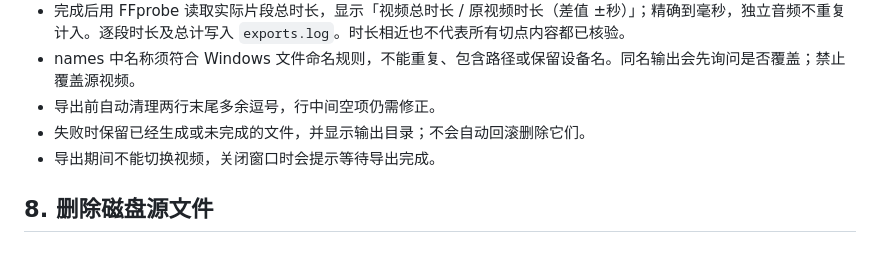
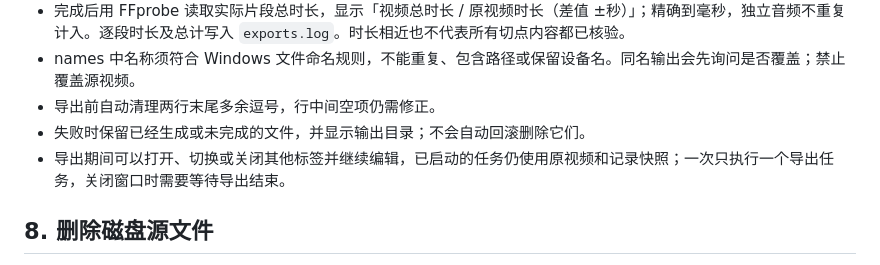
Before and after one commit to shandianchengzi/cut-player, a Markdown page: docs/USER_GUIDE.md, the part around the change. Rendered like a GitHub page.

Commit message:
docs: correct multi-tab export guidance for v1.5.20

```diff
--- a/docs/USER_GUIDE.md
+++ b/docs/USER_GUIDE.md
@@ -142,7 +142,7 @@ names:A,C
 - names 中名称须符合 Windows 文件命名规则，不能重复、包含路径或保留设备名。同名输出会先询问是否覆盖；禁止覆盖源视频。
 - 导出前自动清理两行末尾多余逗号，行中间空项仍需修正。
 - 失败时保留已经生成或未完成的文件，并显示输出目录；不会自动回滚删除它们。
-- 导出期间不能切换视频，关闭窗口时会提示等待导出完成。
+- 导出期间可以打开、切换或关闭其他标签并继续编辑，已启动的任务仍使用原视频和记录快照；一次只执行一个导出任务，关闭窗口时需要等待导出结束。
 
 ## 8. 删除磁盘源文件
 
```
